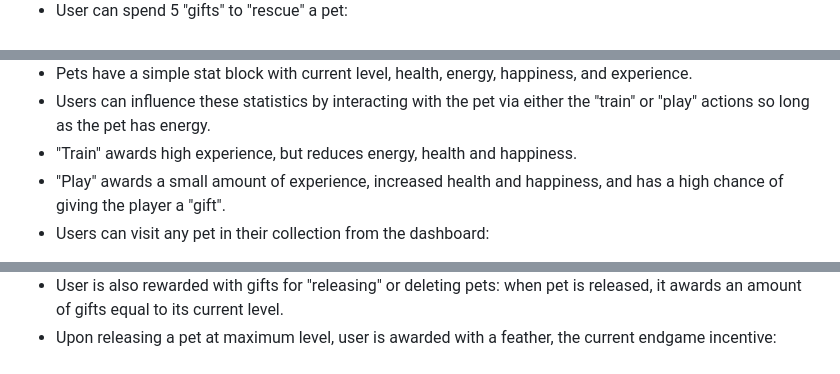
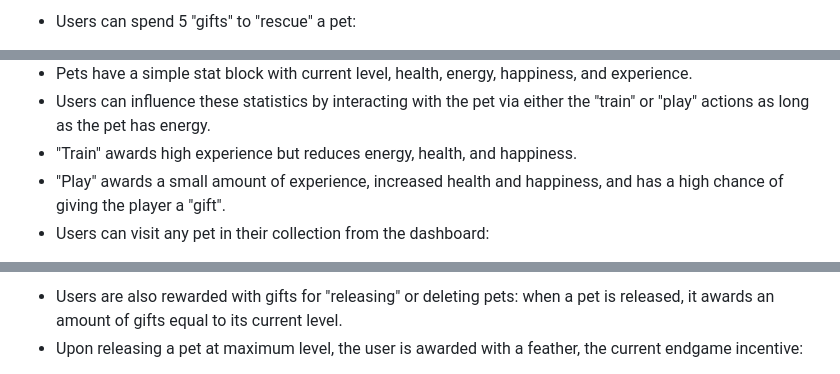
Before and after one commit to slayinmantis213/pet_rescue_django, a Markdown page: README.md, 3 parts joined by grey strips. GitHub-like rendering.

```diff
--- a/README.md
+++ b/README.md
@@ -31,3 +31,3 @@
 
-- User can spend 5 "gifts" to "rescue" a pet:
+- Users can spend 5 "gifts" to "rescue" a pet:
 
@@ -47,7 +46,7 @@
 
 - Pets have a simple stat block with current level, health, energy, happiness, and experience.
-- Users can influence these statistics by interacting with the pet via either the "train" or "play" actions so long as the pet has energy.
-- "Train" awards high experience, but reduces energy, health and happiness.
+- Users can influence these statistics by interacting with the pet via either the "train" or "play" actions as long as the pet has energy.
+- "Train" awards high experience but reduces energy, health, and happiness.
 - "Play" awards a small amount of experience, increased health and happiness, and has a high chance of giving the player a "gift".
 - Users can visit any pet in their collection from the dashboard:
 
@@ -55,4 +54,4 @@
 
-- User is also rewarded with gifts for "releasing" or deleting pets: when pet is released, it awards an amount of gifts equal to its current level.
-- Upon releasing a pet at maximum level, user is awarded with a feather, the current endgame incentive:
+- Users are also rewarded with gifts for "releasing" or deleting pets: when a pet is released, it awards an amount of gifts equal to its current level.
+- Upon releasing a pet at maximum level, the user is awarded with a feather, the current endgame incentive:
 
```
Also changed, not shown: other parts of README.md (+28 -29 lines).
